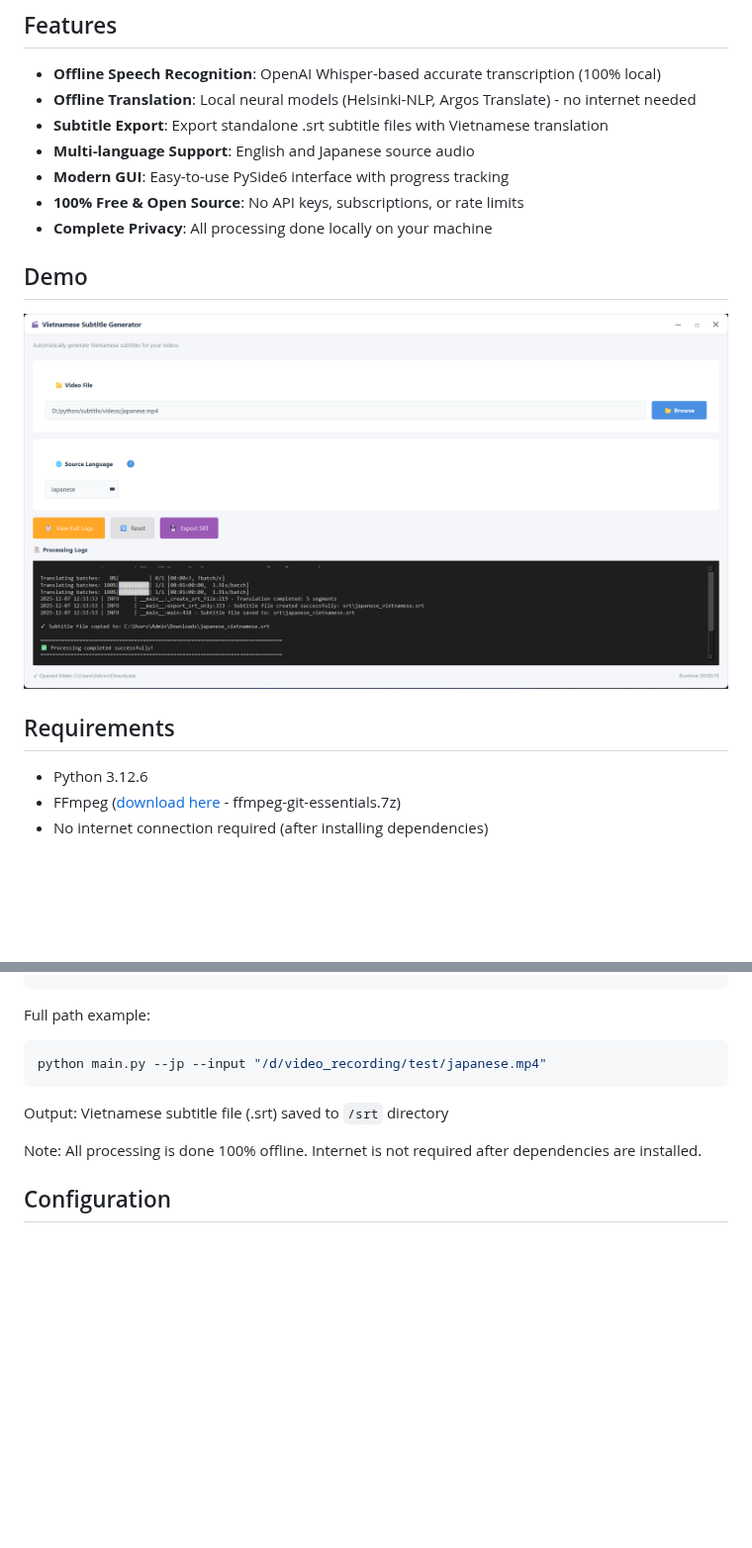
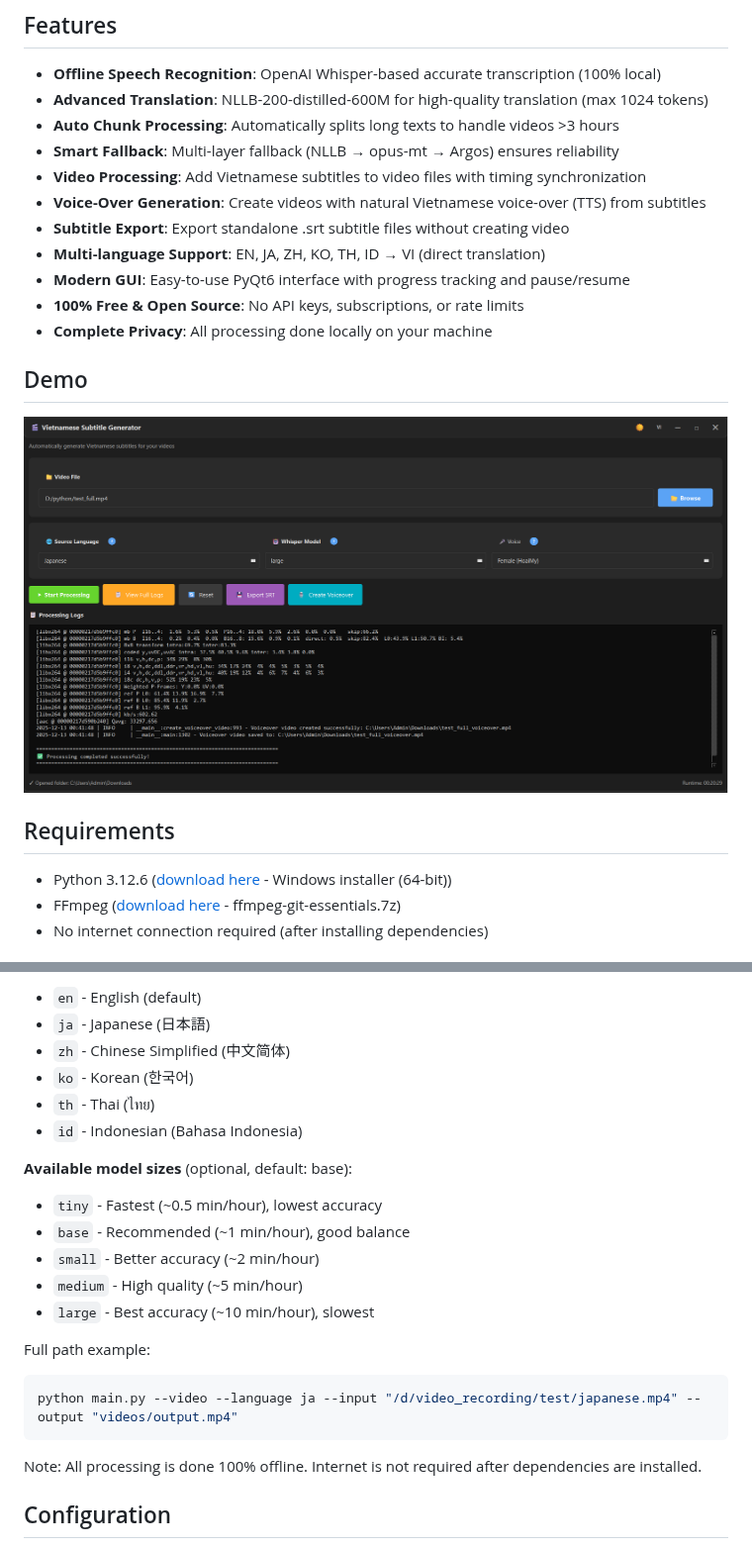
Before and after one commit to quanghuybest2k2/vietsub, a Markdown page: README.md, 2 parts joined by grey strips. Shown at 99% size. Rendered like a GitHub page; pictures changed too: images/demo.png; blank space fills up the shorter version.

Commit message:
feat: dark mode, voiceover, mutilaguage, nllb - facebook/nllb-200-distilled-600M

````diff
--- a/README.md
+++ b/README.md
@@ -5,10 +5,14 @@
 ## Features
 
 - **Offline Speech Recognition**: OpenAI Whisper-based accurate transcription (100% local)
-- **Offline Translation**: Local neural models (Helsinki-NLP, Argos Translate) - no internet needed
-- **Subtitle Export**: Export standalone .srt subtitle files with Vietnamese translation
-- **Multi-language Support**: English and Japanese source audio
-- **Modern GUI**: Easy-to-use PySide6 interface with progress tracking
+- **Advanced Translation**: NLLB-200-distilled-600M for high-quality translation (max 1024 tokens)
+- **Auto Chunk Processing**: Automatically splits long texts to handle videos >3 hours
+- **Smart Fallback**: Multi-layer fallback (NLLB → opus-mt → Argos) ensures reliability
+- **Video Processing**: Add Vietnamese subtitles to video files with timing synchronization
+- **Voice-Over Generation**: Create videos with natural Vietnamese voice-over (TTS) from subtitles
+- **Subtitle Export**: Export standalone .srt subtitle files without creating video
+- **Multi-language Support**: EN, JA, ZH, KO, TH, ID → VI (direct translation)
+- **Modern GUI**: Easy-to-use PyQt6 interface with progress tracking and pause/resume
 - **100% Free & Open Source**: No API keys, subscriptions, or rate limits
 - **Complete Privacy**: All processing done locally on your machine
 
@@ -18,7 +22,7 @@
 
 ## Requirements
 
-- Python 3.12.6
+- Python 3.12.6 ([download here](https://www.python.org/downloads/release/python-3126/) - Windows installer (64-bit))
 - FFmpeg ([download here](https://www.gyan.dev/ffmpeg/builds/) - ffmpeg-git-essentials.7z)
 - No internet connection required (after installing dependencies)
 
@@ -86,11 +153,23 @@ python main.py --jp --input videos/japanese.mp4
+- `en` - English (default)
+- `ja` - Japanese (日本語)
+- `zh` - Chinese Simplified (中文简体)
+- `ko` - Korean (한국어)
+- `th` - Thai (ไทย)
+- `id` - Indonesian (Bahasa Indonesia)
+
+**Available model sizes** (optional, default: base):
+
+- `tiny` - Fastest (~0.5 min/hour), lowest accuracy
+- `base` - Recommended (~1 min/hour), good balance
+- `small` - Better accuracy (~2 min/hour)
+- `medium` - High quality (~5 min/hour)
+- `large` - Best accuracy (~10 min/hour), slowest
 
 Full path example:
 
 ```bash
-python main.py --jp --input "/d/video_recording/test/japanese.mp4"
+python main.py --video --language ja --input "/d/video_recording/test/japanese.mp4" --output "videos/output.mp4"
 ```
-
-Output: Vietnamese subtitle file (.srt) saved to `/srt` directory
 
 Note: All processing is done 100% offline. Internet is not required after dependencies are installed.
 
````
Also changed, not shown: other parts of README.md (+83 -16 lines), GUI_USAGE_GUIDE.md (deleted, +0 -218 lines), 10 other files.
